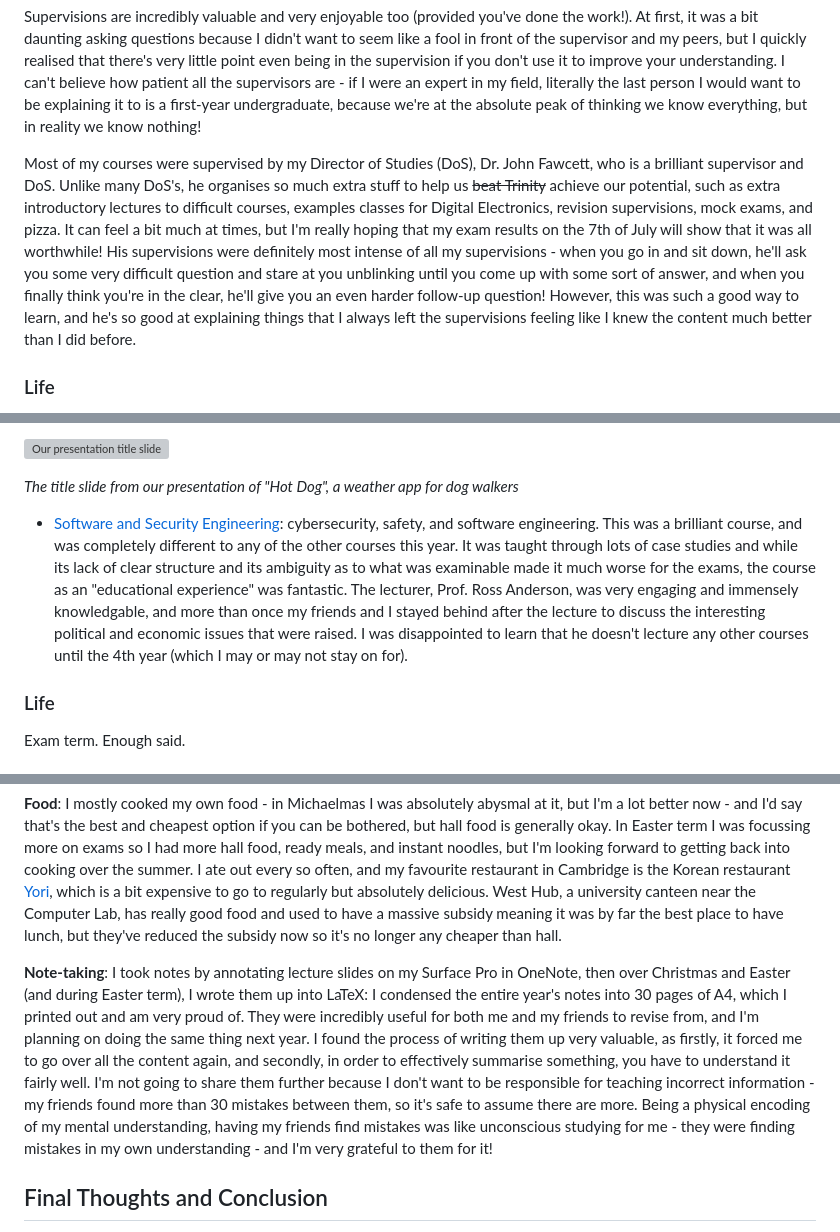
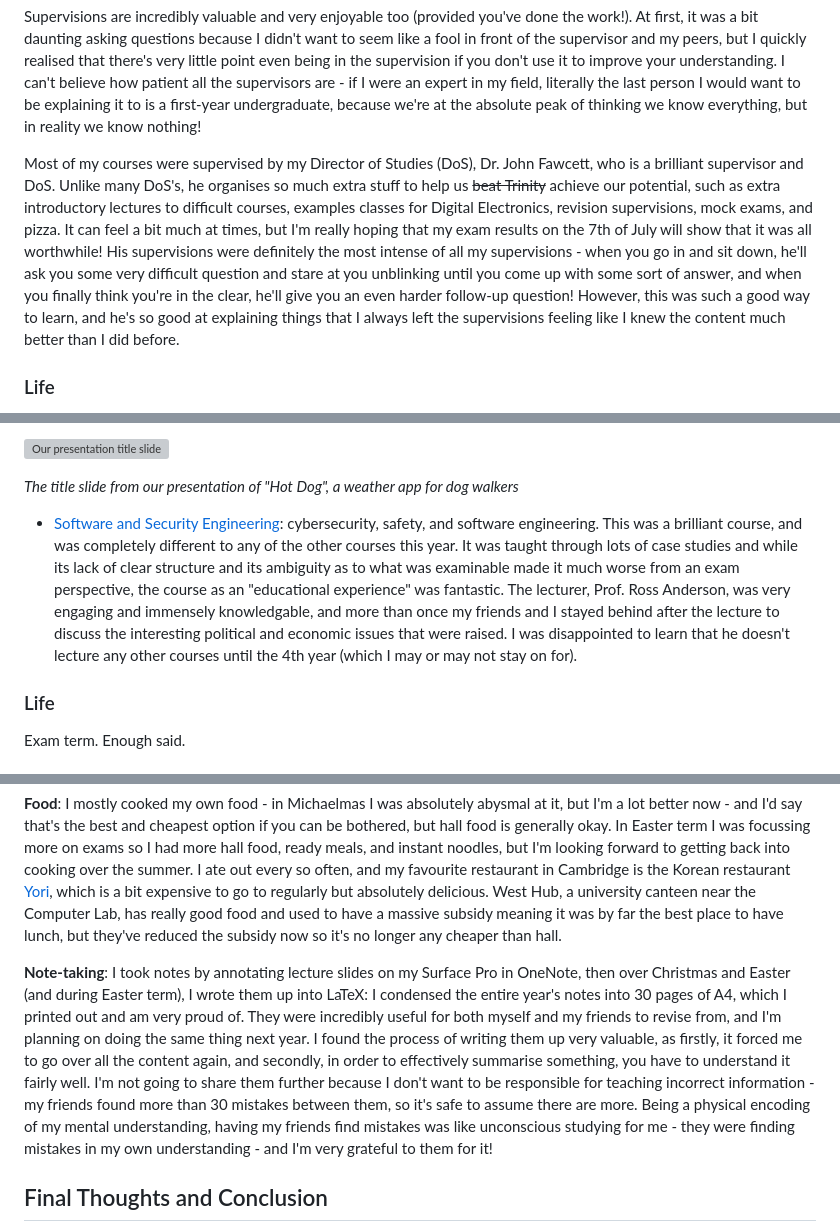
Before and after one commit to w-henderson/Portfolio, a Markdown page: content/blog/first-year-at-cambridge.md, 3 parts joined by grey strips. Rendered like a GitHub page; grey boxes are pictures that could not be loaded.

Commit message:
fix: minor typos in Cambridge blog post

```diff
--- a/content/blog/first-year-at-cambridge.md
+++ b/content/blog/first-year-at-cambridge.md
@@ -61,7 +61,7 @@ The key to Cambridge's academic success is its system of "supervisions": for eac
 
 Supervisions are incredibly valuable and very enjoyable too (provided you've done the work!). At first, it was a bit daunting asking questions because I didn't want to seem like a fool in front of the supervisor and my peers, but I quickly realised that there's very little point even being in the supervision if you don't use it to improve your understanding. I can't believe how patient all the supervisors are - if I were an expert in my field, literally the last person I would want to be explaining it to is a first-year undergraduate, because we're at the absolute peak of thinking we know everything, but in reality we know nothing!
 
-Most of my courses were supervised by my Director of Studies (DoS), Dr. John Fawcett, who is a brilliant supervisor and DoS. Unlike many DoS's, he organises so much extra stuff to help us ~~beat Trinity~~ achieve our potential, such as extra introductory lectures to difficult courses, examples classes for Digital Electronics, revision supervisions, mock exams, and pizza. It can feel a bit much at times, but I'm really hoping that my exam results on the 7th of July will show that it was all worthwhile! His supervisions were definitely most intense of all my supervisions - when you go in and sit down, he'll ask you some very difficult question and stare at you unblinking until you come up with some sort of answer, and when you finally think you're in the clear, he'll give you an even harder follow-up question! However, this was such a good way to learn, and he's so good at explaining things that I always left the supervisions feeling like I knew the content much better than I did before.
+Most of my courses were supervised by my Director of Studies (DoS), Dr. John Fawcett, who is a brilliant supervisor and DoS. Unlike many DoS's, he organises so much extra stuff to help us ~~beat Trinity~~ achieve our potential, such as extra introductory lectures to difficult courses, examples classes for Digital Electronics, revision supervisions, mock exams, and pizza. It can feel a bit much at times, but I'm really hoping that my exam results on the 7th of July will show that it was all worthwhile! His supervisions were definitely the most intense of all my supervisions - when you go in and sit down, he'll ask you some very difficult question and stare at you unblinking until you come up with some sort of answer, and when you finally think you're in the clear, he'll give you an even harder follow-up question! However, this was such a good way to learn, and he's so good at explaining things that I always left the supervisions feeling like I knew the content much better than I did before.
 
 ### Life
 
@@ -139,7 +139,7 @@ But before the exams, there were a number of courses still to get through:
 
 *The title slide from our presentation of "Hot Dog", a weather app for dog walkers*
 
-- [Software and Security Engineering](https://www.cl.cam.ac.uk/teaching/2223/SWSecEng/): cybersecurity, safety, and software engineering. This was a brilliant course, and was completely different to any of the other courses this year. It was taught through lots of case studies and while its lack of clear structure and its ambiguity as to what was examinable made it much worse for the exams, the course as an "educational experience" was fantastic. The lecturer, Prof. Ross Anderson, was very engaging and immensely knowledgable, and more than once my friends and I stayed behind after the lecture to discuss the interesting political and economic issues that were raised. I was disappointed to learn that he doesn't lecture any other courses until the 4th year (which I may or may not stay on for).
+- [Software and Security Engineering](https://www.cl.cam.ac.uk/teaching/2223/SWSecEng/): cybersecurity, safety, and software engineering. This was a brilliant course, and was completely different to any of the other courses this year. It was taught through lots of case studies and while its lack of clear structure and its ambiguity as to what was examinable made it much worse from an exam perspective, the course as an "educational experience" was fantastic. The lecturer, Prof. Ross Anderson, was very engaging and immensely knowledgable, and more than once my friends and I stayed behind after the lecture to discuss the interesting political and economic issues that were raised. I was disappointed to learn that he doesn't lecture any other courses until the 4th year (which I may or may not stay on for).
 
 ### Life
 
@@ -183,7 +183,7 @@ Despite almost my entire summer being taken up with a very exciting internship,
 
 **Food**: I mostly cooked my own food - in Michaelmas I was absolutely abysmal at it, but I'm a lot better now - and I'd say that's the best and cheapest option if you can be bothered, but hall food is generally okay. In Easter term I was focussing more on exams so I had more hall food, ready meals, and instant noodles, but I'm looking forward to getting back into cooking over the summer. I ate out every so often, and my favourite restaurant in Cambridge is the Korean restaurant [Yori](https://yoriuk.com/yori-cambridge/), which is a bit expensive to go to regularly but absolutely delicious. West Hub, a university canteen near the Computer Lab, has really good food and used to have a massive subsidy meaning it was by far the best place to have lunch, but they've reduced the subsidy now so it's no longer any cheaper than hall.
 
-**Note-taking**: I took notes by annotating lecture slides on my Surface Pro in OneNote, then over Christmas and Easter (and during Easter term), I wrote them up into LaTeX: I condensed the entire year's notes into 30 pages of A4, which I printed out and am very proud of. They were incredibly useful for both me and my friends to revise from, and I'm planning on doing the same thing next year. I found the process of writing them up very valuable, as firstly, it forced me to go over all the content again, and secondly, in order to effectively summarise something, you have to understand it fairly well. I'm not going to share them further because I don't want to be responsible for teaching incorrect information - my friends found more than 30 mistakes between them, so it's safe to assume there are more. Being a physical encoding of my mental understanding, having my friends find mistakes was like unconscious studying for me - they were finding mistakes in my own understanding - and I'm very grateful to them for it!
+**Note-taking**: I took notes by annotating lecture slides on my Surface Pro in OneNote, then over Christmas and Easter (and during Easter term), I wrote them up into LaTeX: I condensed the entire year's notes into 30 pages of A4, which I printed out and am very proud of. They were incredibly useful for both myself and my friends to revise from, and I'm planning on doing the same thing next year. I found the process of writing them up very valuable, as firstly, it forced me to go over all the content again, and secondly, in order to effectively summarise something, you have to understand it fairly well. I'm not going to share them further because I don't want to be responsible for teaching incorrect information - my friends found more than 30 mistakes between them, so it's safe to assume there are more. Being a physical encoding of my mental understanding, having my friends find mistakes was like unconscious studying for me - they were finding mistakes in my own understanding - and I'm very grateful to them for it!
 
 ## <a name="conclusion"></a>Final Thoughts and Conclusion
 
```
